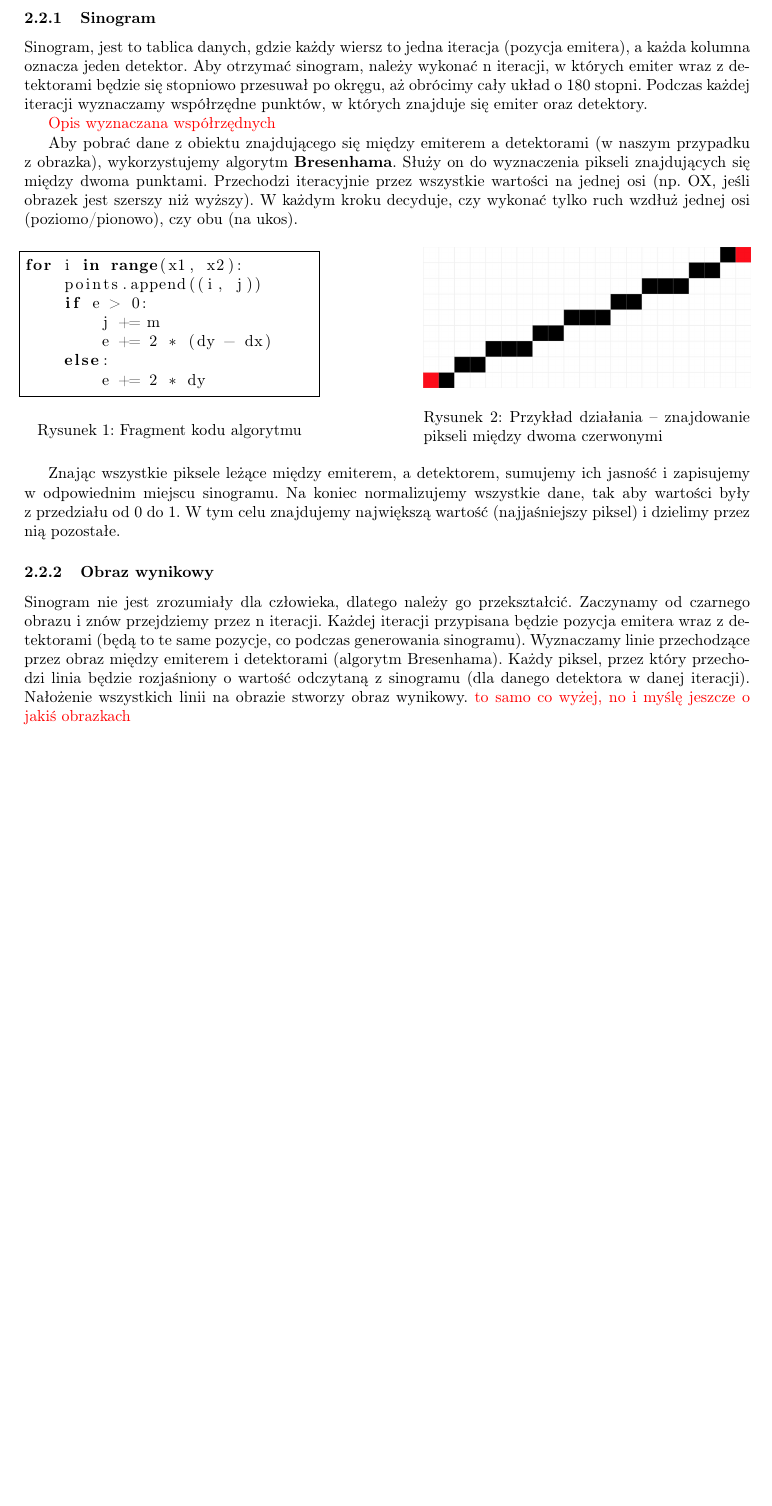
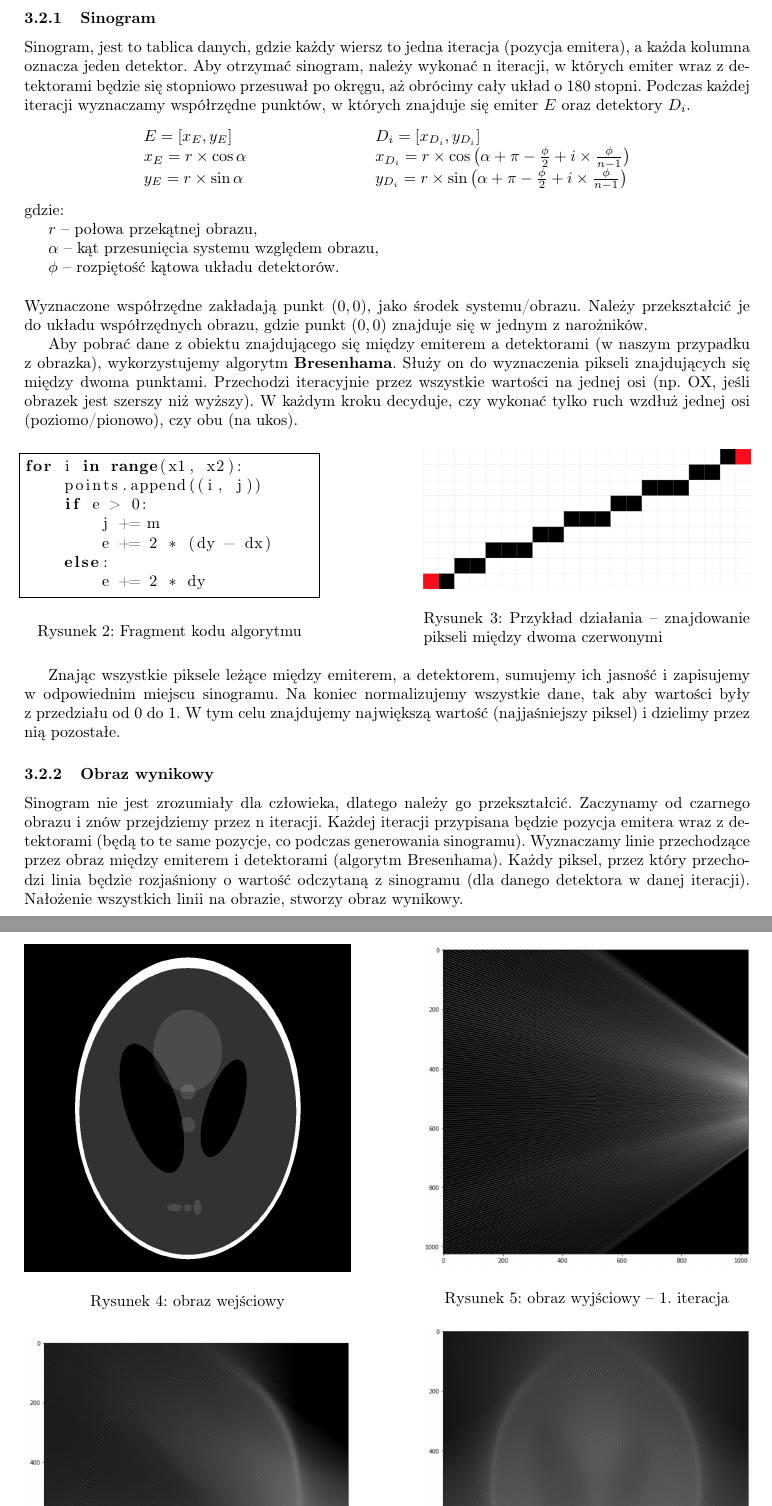
Before and after one commit to clmrv/tomograf, a LaTeX document (raport/raport_tomograf.tex): part of page 2 of 2 before the commit and two parts of pages 2 and 3 of 3 after it, the two joined at a grey line, cut so that both start at the same text, the shorter picture padded with empty space. Compiled offline with pdfLaTeX.

Commit message:
czyszczenie kodu, wyznaczanie E i D, obraz wyjsciowy

```diff
--- a/raport/raport_tomograf.tex
+++ b/raport/raport_tomograf.tex
@@ -49,9 +55,24 @@
 				Aby otrzymać sinogram, należy wykonać n iteracji,
 				w których emiter wraz z~detektorami będzie się stopniowo przesuwał po okręgu,
 				aż obrócimy cały układ o 180 stopni.
-				Podczas każdej iteracji wyznaczamy współrzędne punktów, w których znajduje się emiter oraz detektory.
-
-				{\color{red} Opis wyznaczana współrzędnych}
+				Podczas każdej iteracji wyznaczamy współrzędne punktów, w których znajduje się emiter $E$ oraz detektory $D_i$.
+				\begin{center}
+					\begin{tabular} {l l l}
+						$ E = [ x_E, y_E ] $ 	& \hspace{2cm}	 &	$ D_i = [x_{D_i}, y_{D_i}] $
+						\\
+						$ x_E = r \times \cos{\alpha} $ 	& \hspace{2cm}	 &	 $ x_{D_i} = r \times \cos{\big(\alpha + \pi - \frac{\phi}{2} + i \times \frac{\phi}{n-1}\big)} $
+						 \\
+						$ y_E = r \times \sin{\alpha} $ 	& \hspace{2cm}	 &	 $ y_{D_i} =  r \times \sin{\big(\alpha + \pi - \frac{\phi}{2} + i \times \frac{\phi}{n-1}\big)}$
+						\\
+					\end{tabular}
+				\end{center}
+				gdzie: \\
+				\indent $r$ -- połowa przekątnej obrazu, \\
+				\indent $\alpha$ -- kąt przesunięcia systemu względem obrazu, \\
+				\indent $\phi$ -- rozpiętość kątowa układu detektorów. \\ \\
+				Wyznaczone współrzędne zakładają punkt $(0,0)$, jako środek systemu/obrazu.
+				 Należy przekształcić je do układu współrzędnych obrazu,
+				  gdzie punkt $(0,0)$ znajduje się w jednym z narożników.
 
 				Aby pobrać dane z obiektu znajdującego się między emiterem a detektorami (w naszym przypadku z obrazka), wykorzystujemy algorytm \textbf{Bresenhama}. Służy on do wyznaczenia pikseli znajdujących się między dwoma punktami. Przechodzi iteracyjnie przez wszystkie wartości na jednej osi (np. OX, jeśli obrazek jest szerszy niż wyższy). W każdym kroku decyduje, czy wykonać tylko ruch wzdłuż jednej osi (poziomo/pionowo), czy obu (na ukos).
 
@@ -89,5 +110,17 @@ for i in range(x1, x2):
 				Wyznaczamy linie przechodzące przez obraz między emiterem i detektorami (algorytm Bresenhama).
 				Każdy piksel, przez który przechodzi linia będzie rozjaśniony o wartość odczytaną z sinogramu
 				(dla danego detektora w danej iteracji).
-				Nałożenie wszystkich linii na obrazie stworzy obraz wynikowy.
-				{\color{red} to samo co wyżej, no i myślę jeszcze o jakiś obrazkach}
+				Nałożenie wszystkich linii na obrazie, stworzy obraz wynikowy.
+
+				\begin{figure}[!h]
+					\centering
+					\begin{minipage}{0.45\linewidth}
+						\includegraphics[width=\linewidth]{../tomograf-zdjecia/Shepp_logan.jpg}
+						\caption{obraz wejściowy}
+					\end{minipage}
+					\hfill
+					\begin{minipage}{0.45\linewidth}
+						\includegraphics[width=\linewidth]{img/out_1.png}
+						\caption{obraz wyjściowy -- 1. iteracja}
+					\end{minipage}
+				\end{figure}
```
Also changed, not shown: raport/img/out_1.png (added), raport/img/out_30.png (added), raport/img/out_90.png (added), raport/raport_tomograf.pdf, raport/raport_tomograf.tex (34 more changed lines), 1 other file.
